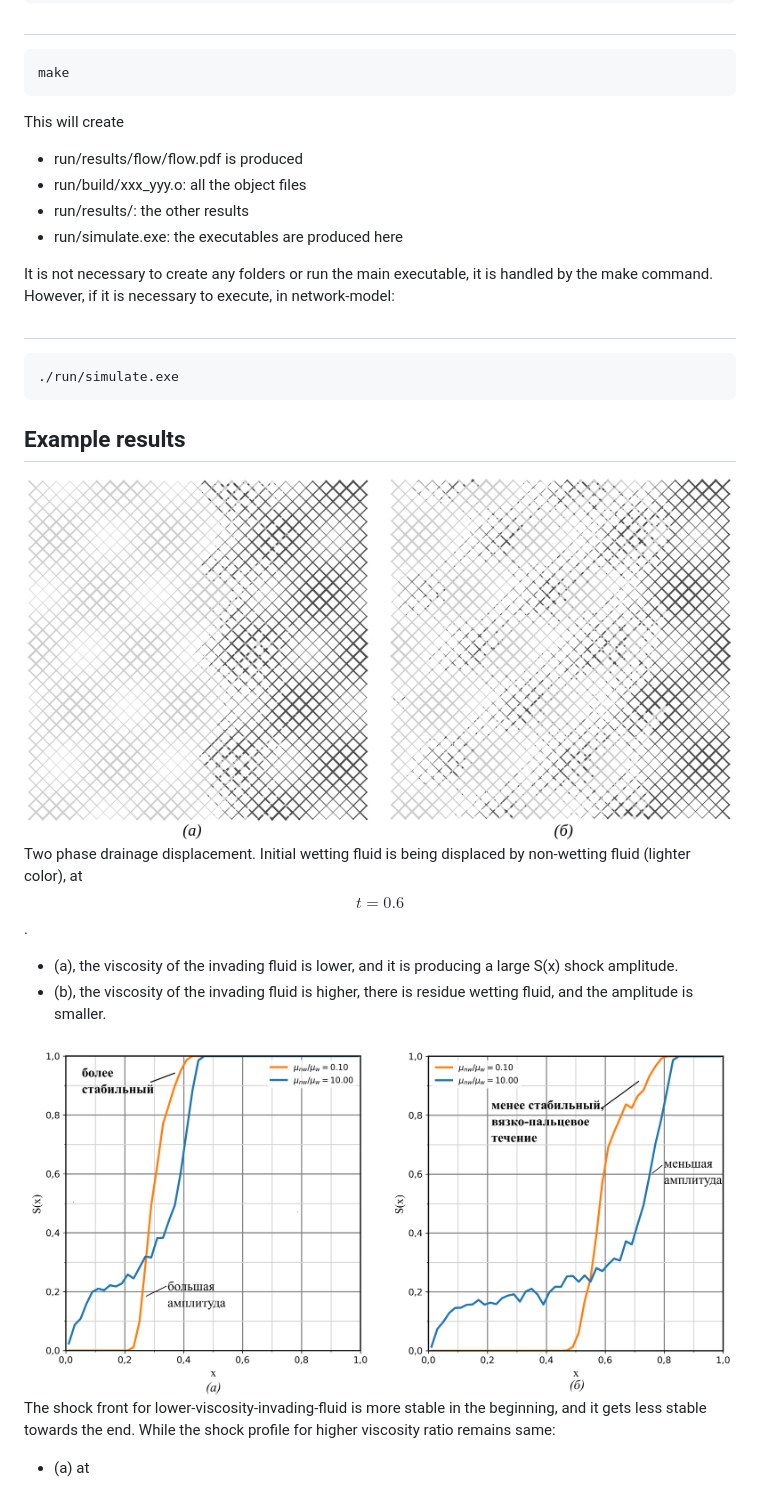
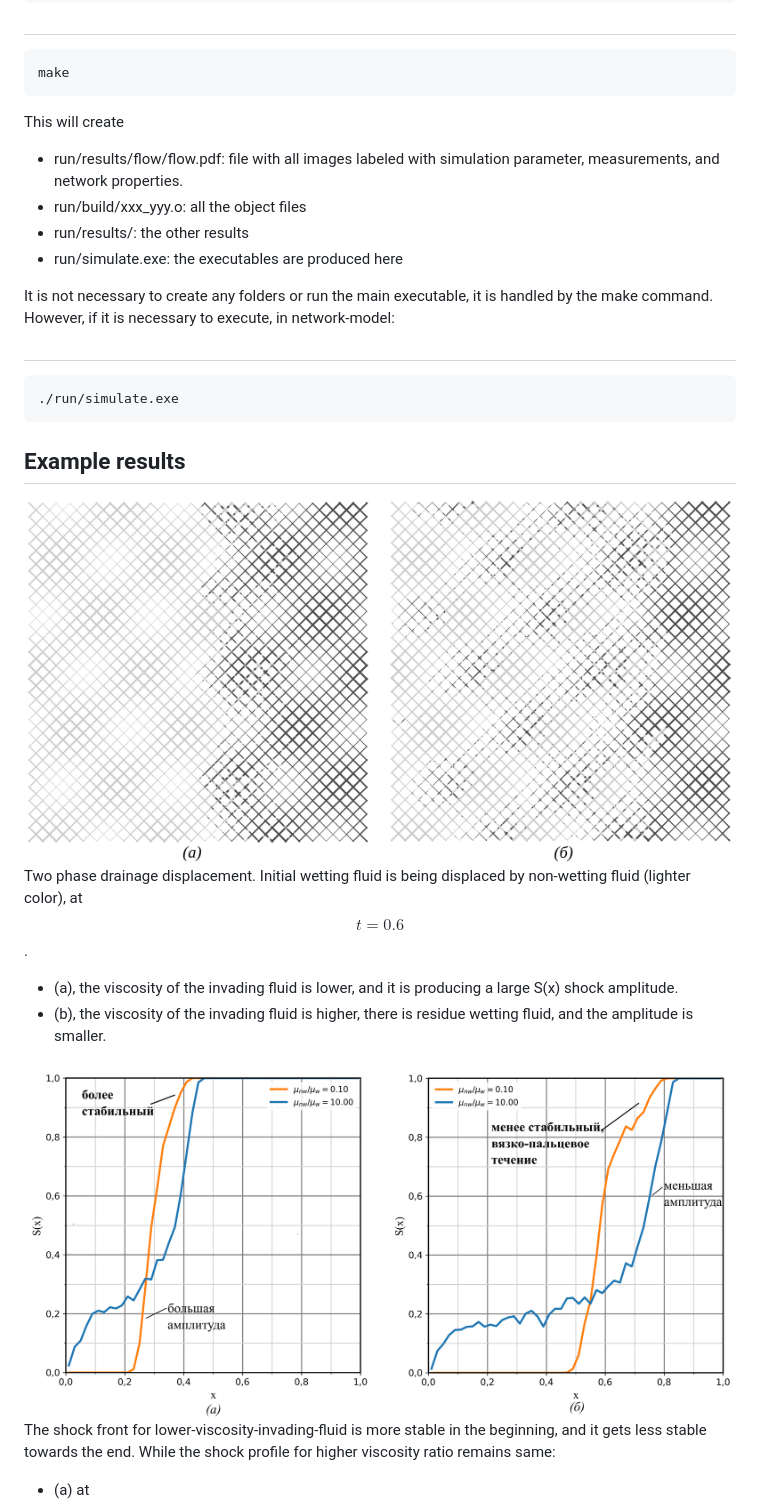
Before and after one commit to kafishabbir/network-model, a Markdown page: README.md, the part around the change printed below. Drawn GitHub-style.

```diff
--- a/README.md
+++ b/README.md
@@ -29,7 +29,7 @@ In the root folder for example network-model/
     make
 
 This will create
-- run/results/flow/flow.pdf is produced
+- run/results/flow/flow.pdf: file with all images labeled with simulation parameter, measurements, and network properties.
 - run/build/xxx_yyy.o: all the object files
 - run/results/: the other results
 - run/simulate.exe: the executables are produced here
@@ -41,11 +41,11 @@ It is not necessary to create any folders or run the main executable, it is hand
 
 ## Example results
 
-![drainage on 50 x 50 tubes](examples/flow-visualization-ab-labeled.png)
+![drainage on 50 x 50 tubes](examples/flow-visualization.png)
 Two phase drainage displacement. Initial wetting fluid is being displaced by non-wetting fluid (lighter color), at $$t = 0.6$$.
 - (a), the viscosity of the invading fluid is lower, and it is producing a large S(x) shock amplitude.
 - (b), the viscosity of the invading fluid is higher, there is residue wetting fluid, and the amplitude is smaller.
 
-![s-vs-x-plots-of-drainahe](examples/s-vs-x-russian-labeled.png)
+![s-vs-x plots of drainage](examples/s-vs-x.png)
 The shock front for lower-viscosity-invading-fluid is more stable in the beginning, and it gets less stable towards the end. While the shock profile for higher viscosity ratio remains same:
 - (a) at $$t = 0.3$$, and
```
Also changed, not shown: other parts of README.md (+4 -1 lines), examples/flow-visualization-vector.png (added), examples/flow-visualization.png (renamed from examples/flow-visualization-ab-labeled.png), examples/s-vs-x.png (renamed from examples/s-vs-x-russian-labeled.png).
